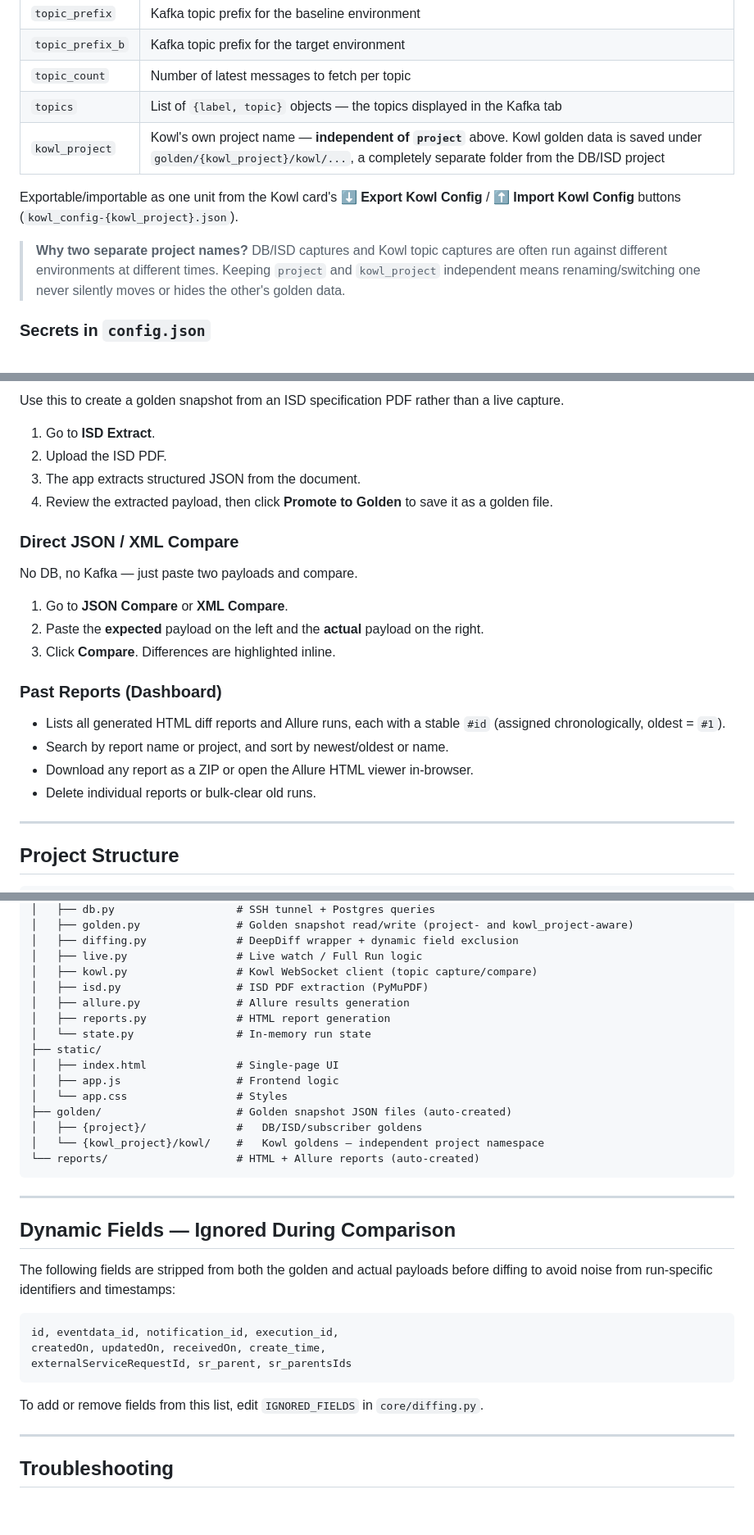
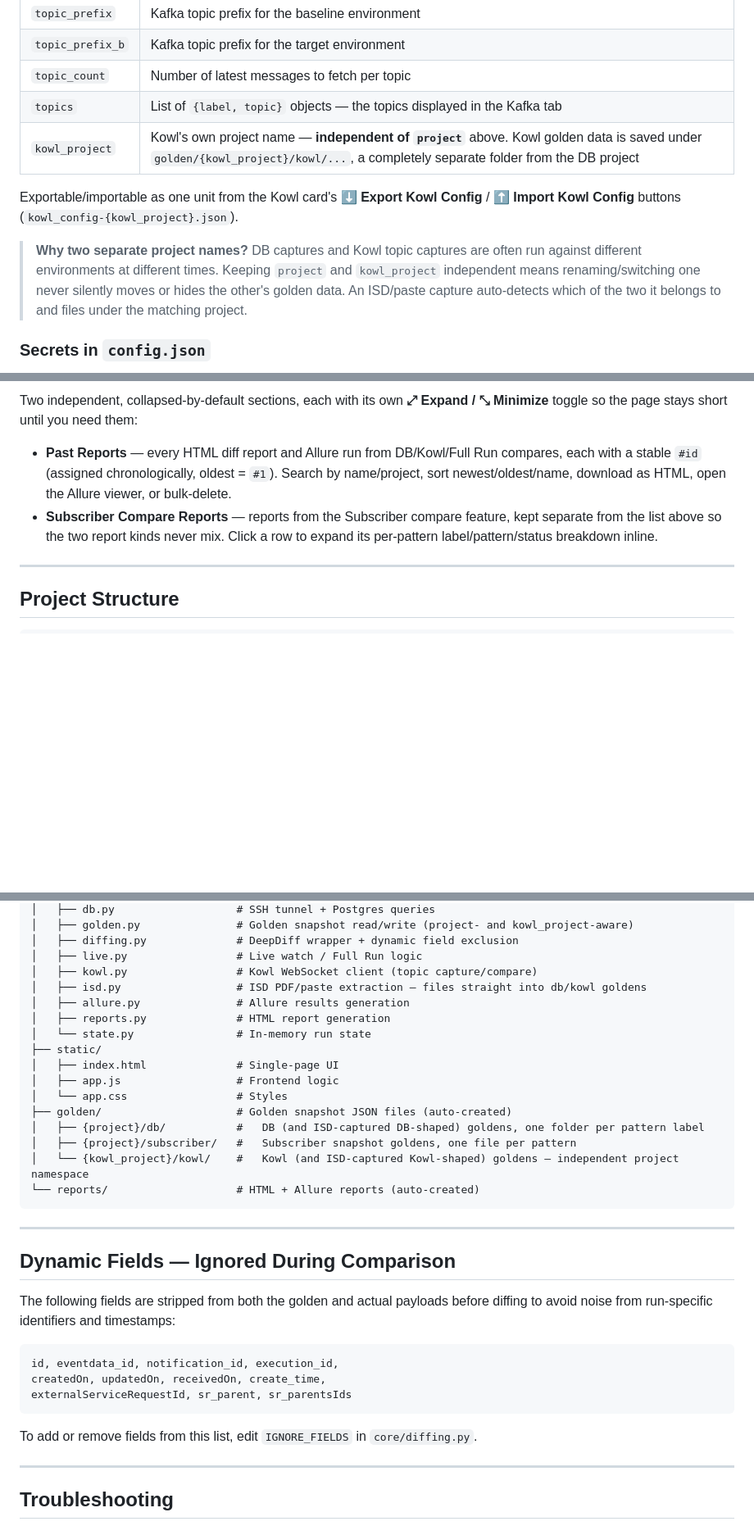
Before and after one commit to rohit-b-ctr/Notification-Comparator, a Markdown page: README.md, 3 parts joined by grey strips. Shown at 82% size. GitHub-like rendering; blank space fills up the shorter version.

````diff
--- a/README.md
+++ b/README.md
@@ -110,11 +109,11 @@ Golden snapshots are captured under a **pattern's own label folder**, not by wha
 | `topic_prefix_b` | Kafka topic prefix for the target environment |
 | `topic_count` | Number of latest messages to fetch per topic |
 | `topics` | List of `{label, topic}` objects — the topics displayed in the Kafka tab |
-| `kowl_project` | Kowl's own project name — **independent of `project`** above. Kowl golden data is saved under `golden/{kowl_project}/kowl/...`, a completely separate folder from the DB/ISD project |
+| `kowl_project` | Kowl's own project name — **independent of `project`** above. Kowl golden data is saved under `golden/{kowl_project}/kowl/...`, a completely separate folder from the DB project |
 
 Exportable/importable as one unit from the Kowl card's **⬇ Export Kowl Config** / **⬆ Import Kowl Config** buttons (`kowl_config-{kowl_project}.json`).
 
-> **Why two separate project names?** DB/ISD captures and Kowl topic captures are often run against different environments at different times. Keeping `project` and `kowl_project` independent means renaming/switching one never silently moves or hides the other's golden data.
+> **Why two separate project names?** DB captures and Kowl topic captures are often run against different environments at different times. Keeping `project` and `kowl_project` independent means renaming/switching one never silently moves or hides the other's golden data. An ISD/paste capture auto-detects which of the two it belongs to and files under the matching project.
 
 ### Secrets in `config.json`
 
@@ -199,25 +211,8 @@ Combines Watch + Compare into a single timed session and generates Allure + HTML
 
-Use this to create a golden snapshot from an ISD specification PDF rather than a live capture.
+Two independent, collapsed-by-default sections, each with its own **⤢ Expand / ⤡ Minimize** toggle so the page stays short until you need them:
 
-1. Go to **ISD Extract**.
-2. Upload the ISD PDF.
-3. The app extracts structured JSON from the document.
-4. Review the extracted payload, then click **Promote to Golden** to save it as a golden file.
-
-### Direct JSON / XML Compare
-
-No DB, no Kafka — just paste two payloads and compare.
-
-1. Go to **JSON Compare** or **XML Compare**.
-2. Paste the **expected** payload on the left and the **actual** payload on the right.
-3. Click **Compare**. Differences are highlighted inline.
-
-### Past Reports (Dashboard)
-
-- Lists all generated HTML diff reports and Allure runs, each with a stable `#id` (assigned chronologically, oldest = `#1`).
-- Search by report name or project, and sort by newest/oldest or name.
-- Download any report as a ZIP or open the Allure HTML viewer in-browser.
-- Delete individual reports or bulk-clear old runs.
+- **Past Reports** — every HTML diff report and Allure run from DB/Kowl/Full Run compares, each with a stable `#id` (assigned chronologically, oldest = `#1`). Search by name/project, sort newest/oldest/name, download as HTML, open the Allure viewer, or bulk-delete.
+- **Subscriber Compare Reports** — reports from the Subscriber compare feature, kept separate from the list above so the two report kinds never mix. Click a row to expand its per-pattern label/pattern/status breakdown inline.
 
 ---
 
@@ -237,7 +232,7 @@ Comparator/
 │   ├── diffing.py              # DeepDiff wrapper + dynamic field exclusion
 │   ├── live.py                 # Live watch / Full Run logic
 │   ├── kowl.py                 # Kowl WebSocket client (topic capture/compare)
-│   ├── isd.py                  # ISD PDF extraction (PyMuPDF)
+│   ├── isd.py                  # ISD PDF/paste extraction — files straight into db/kowl goldens
 │   ├── allure.py               # Allure results generation
 │   ├── reports.py              # HTML report generation
 │   └── state.py                # In-memory run state
@@ -246,8 +241,9 @@ Comparator/
 │   ├── app.js                  # Frontend logic
 │   └── app.css                 # Styles
 ├── golden/                     # Golden snapshot JSON files (auto-created)
-│   ├── {project}/              #   DB/ISD/subscriber goldens
-│   └── {kowl_project}/kowl/    #   Kowl goldens — independent project namespace
+│   ├── {project}/db/           #   DB (and ISD-captured DB-shaped) goldens, one folder per pattern label
+│   ├── {project}/subscriber/   #   Subscriber snapshot goldens, one file per pattern
+│   └── {kowl_project}/kowl/    #   Kowl (and ISD-captured Kowl-shaped) goldens — independent project namespace
 └── reports/                    # HTML + Allure reports (auto-created)
 ```
 
@@ -263,7 +259,7 @@ createdOn, updatedOn, receivedOn, create_time,
 externalServiceRequestId, sr_parent, sr_parentsIds
 ```
 
-To add or remove fields from this list, edit `IGNORED_FIELDS` in `core/diffing.py`.
+To add or remove fields from this list, edit `IGNORE_FIELDS` in `core/diffing.py`.
 
 ---
 
````
Also changed, not shown: other parts of README.md (+44 -32 lines).
